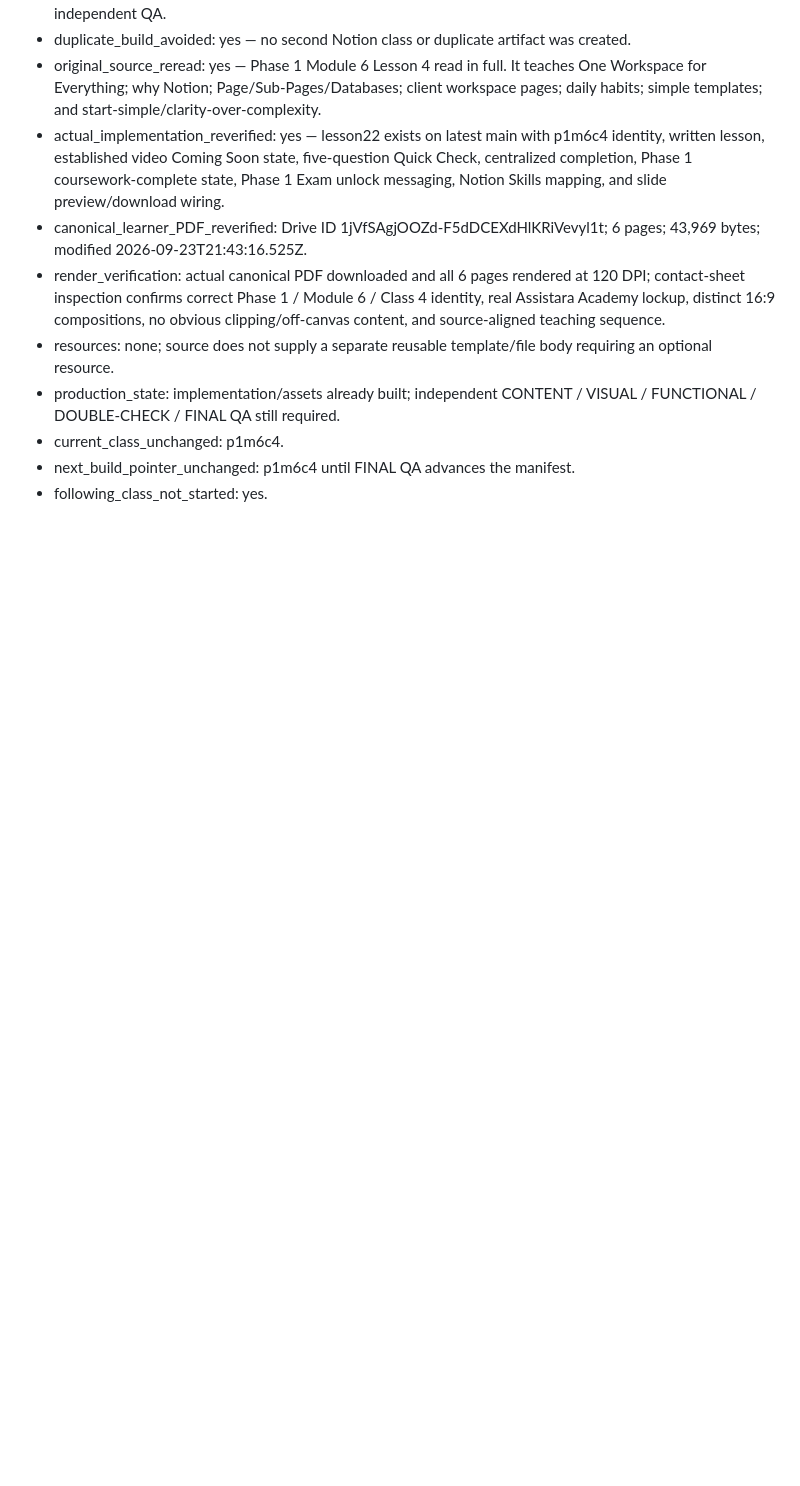
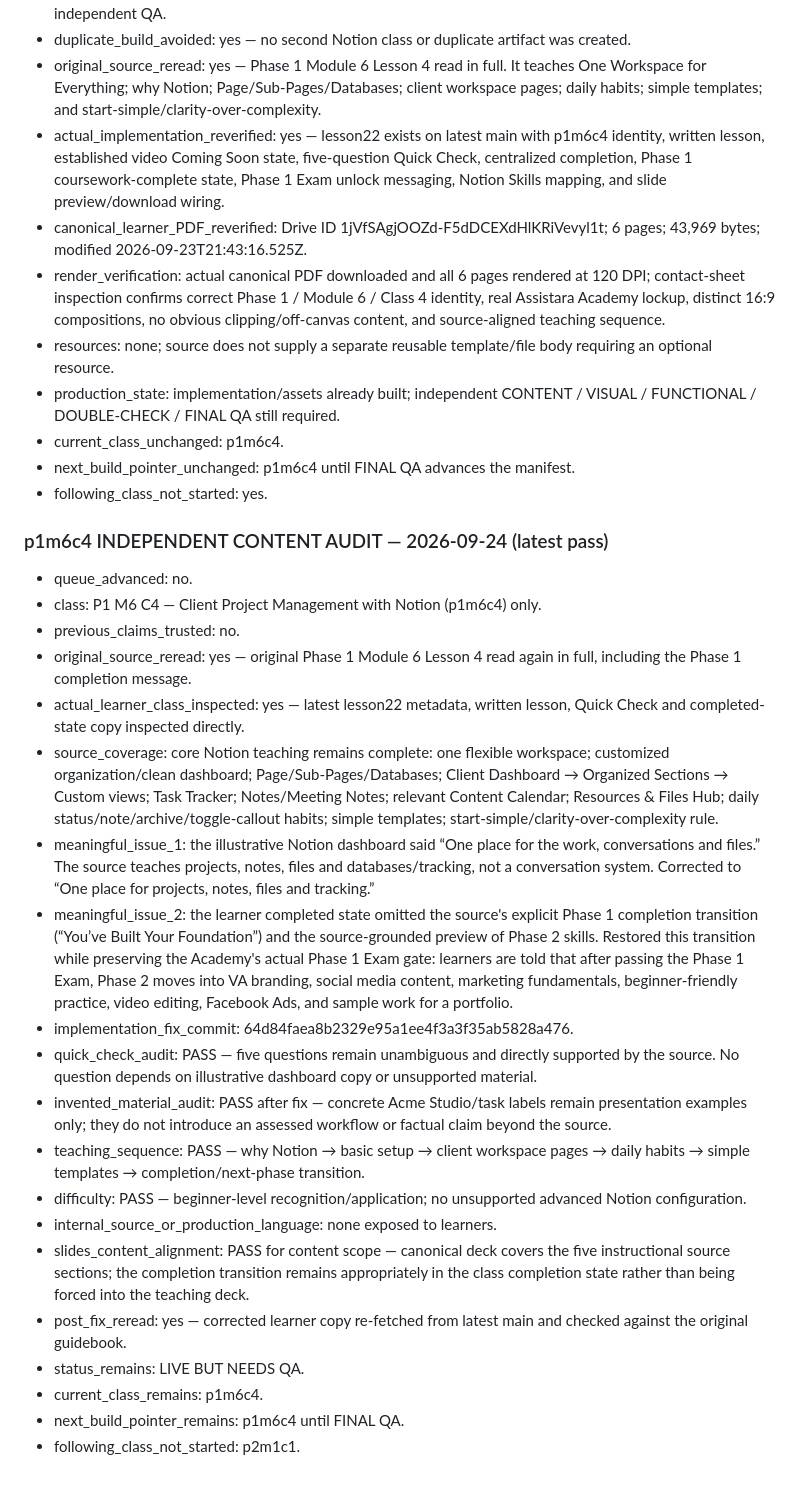
Before and after one commit to gopektravel/Assistara, a Markdown page: docs/academy/PRODUCTION-MANIFEST.md, the part around the change. GitHub-like rendering; blank space fills up the shorter version.

Commit message:
Record latest P1 M6 C4 independent content audit

```diff
--- a/docs/academy/PRODUCTION-MANIFEST.md
+++ b/docs/academy/PRODUCTION-MANIFEST.md
@@ -1174,3 +1174,26 @@ Initialization note: direct production browser verification was blocked because
 - current_class_unchanged: p1m6c4.
 - next_build_pointer_unchanged: p1m6c4 until FINAL QA advances the manifest.
 - following_class_not_started: yes.
+
+
+### p1m6c4 INDEPENDENT CONTENT AUDIT — 2026-09-24 (latest pass)
+- queue_advanced: no.
+- class: P1 M6 C4 — Client Project Management with Notion (p1m6c4) only.
+- previous_claims_trusted: no.
+- original_source_reread: yes — original Phase 1 Module 6 Lesson 4 read again in full, including the Phase 1 completion message.
+- actual_learner_class_inspected: yes — latest lesson22 metadata, written lesson, Quick Check and completed-state copy inspected directly.
+- source_coverage: core Notion teaching remains complete: one flexible workspace; customized organization/clean dashboard; Page/Sub-Pages/Databases; Client Dashboard → Organized Sections → Custom views; Task Tracker; Notes/Meeting Notes; relevant Content Calendar; Resources & Files Hub; daily status/note/archive/toggle-callout habits; simple templates; start-simple/clarity-over-complexity rule.
+- meaningful_issue_1: the illustrative Notion dashboard said “One place for the work, conversations and files.” The source teaches projects, notes, files and databases/tracking, not a conversation system. Corrected to “One place for projects, notes, files and tracking.”
+- meaningful_issue_2: the learner completed state omitted the source's explicit Phase 1 completion transition (“You’ve Built Your Foundation”) and the source-grounded preview of Phase 2 skills. Restored this transition while preserving the Academy's actual Phase 1 Exam gate: learners are told that after passing the Phase 1 Exam, Phase 2 moves into VA branding, social media content, marketing fundamentals, beginner-friendly practice, video editing, Facebook Ads, and sample work for a portfolio.
+- implementation_fix_commit: 64d84faea8b2329e95a1ee4f3a3f35ab5828a476.
+- quick_check_audit: PASS — five questions remain unambiguous and directly supported by the source. No question depends on illustrative dashboard copy or unsupported material.
+- invented_material_audit: PASS after fix — concrete Acme Studio/task labels remain presentation examples only; they do not introduce an assessed workflow or factual claim beyond the source.
+- teaching_sequence: PASS — why Notion → basic setup → client workspace pages → daily habits → simple templates → completion/next-phase transition.
+- difficulty: PASS — beginner-level recognition/application; no unsupported advanced Notion configuration.
+- internal_source_or_production_language: none exposed to learners.
+- slides_content_alignment: PASS for content scope — canonical deck covers the five instructional source sections; the completion transition remains appropriately in the class completion state rather than being forced into the teaching deck.
+- post_fix_reread: yes — corrected learner copy re-fetched from latest main and checked against the original guidebook.
+- status_remains: LIVE BUT NEEDS QA.
+- current_class_remains: p1m6c4.
+- next_build_pointer_remains: p1m6c4 until FINAL QA.
+- following_class_not_started: p2m1c1.
```
